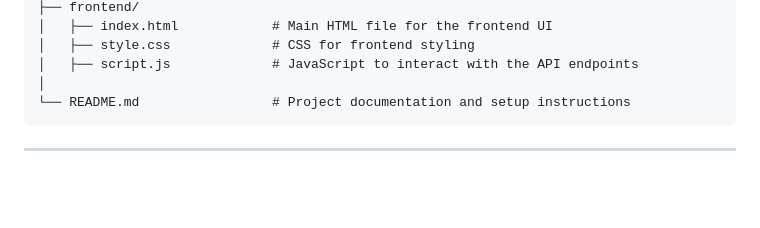
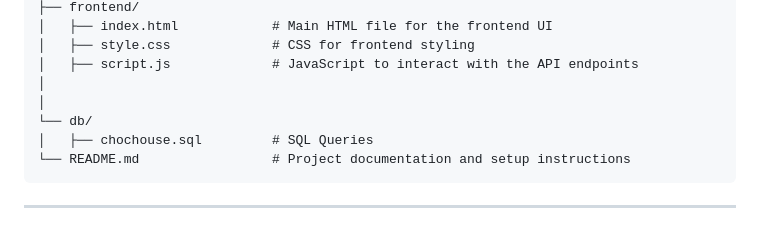
Before and after one commit to ksriram19/ChocolateHouse, a Markdown page: README.md, the part around the change. Rendered like a GitHub page; blank space fills up the shorter version.

````diff
--- a/README.md
+++ b/README.md
@@ -46,6 +46,9 @@ ChocHouseProject/
 │   ├── style.css             # CSS for frontend styling
 │   ├── script.js             # JavaScript to interact with the API endpoints
 │
+│
+└── db/
+│   ├── chochouse.sql         # SQL Queries
 └── README.md                 # Project documentation and setup instructions
 ```
 
````
